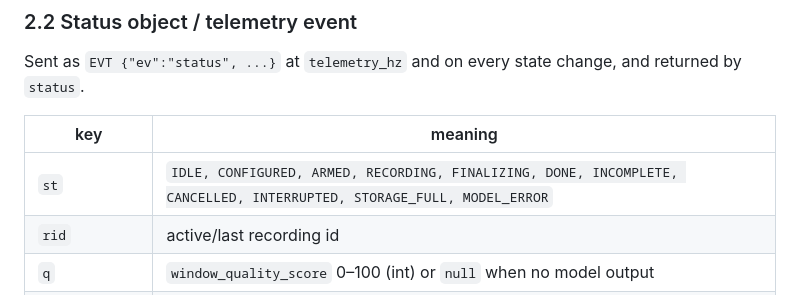
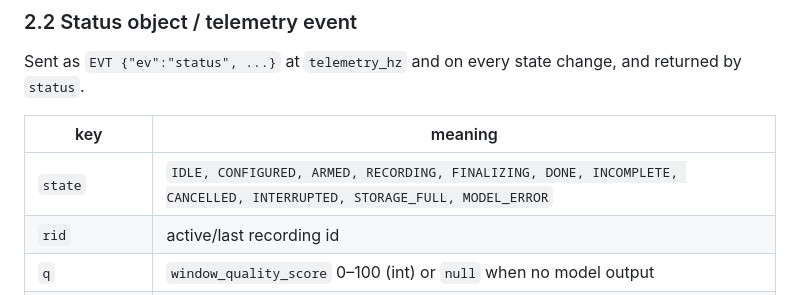
Before and after one commit to cosmosapien200/PCGKollect_app, a Markdown page: docs/PROTOCOL.md, the part around the change. GitHub-like rendering.

Commit message:
Protocol: status object uses 'state' (no clash with response 'st')
Co-Authored-By: Claude Opus 5.5 <noreply@anthropic.com>

```diff
--- a/docs/PROTOCOL.md
+++ b/docs/PROTOCOL.md
@@ -146,7 +146,7 @@ Sent as `EVT {"ev":"status", ...}` at `telemetry_hz` and on every state change,
 
 | key | meaning |
 |---|---|
-| `st` | `IDLE, CONFIGURED, ARMED, RECORDING, FINALIZING, DONE, INCOMPLETE, CANCELLED, INTERRUPTED, STORAGE_FULL, MODEL_ERROR` |
+| `state` | `IDLE, CONFIGURED, ARMED, RECORDING, FINALIZING, DONE, INCOMPLETE, CANCELLED, INTERRUPTED, STORAGE_FULL, MODEL_ERROR` |
 | `rid` | active/last recording id |
 | `q` | `window_quality_score` 0–100 (int) or `null` when no model output |
 | `qdef` | `"wqs_v2"` = 100 × mean max-heart-state posterior over the last scored second |
```
